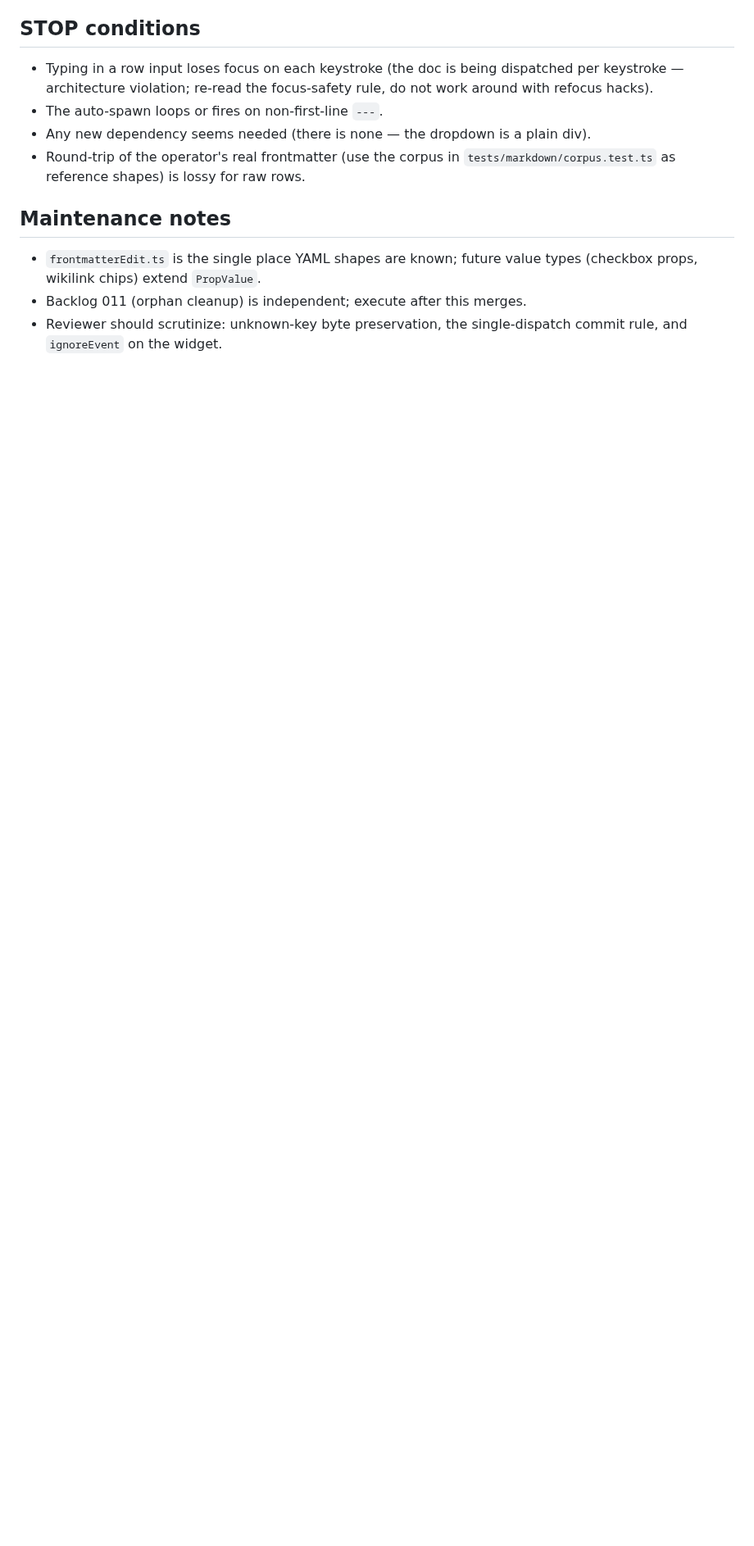
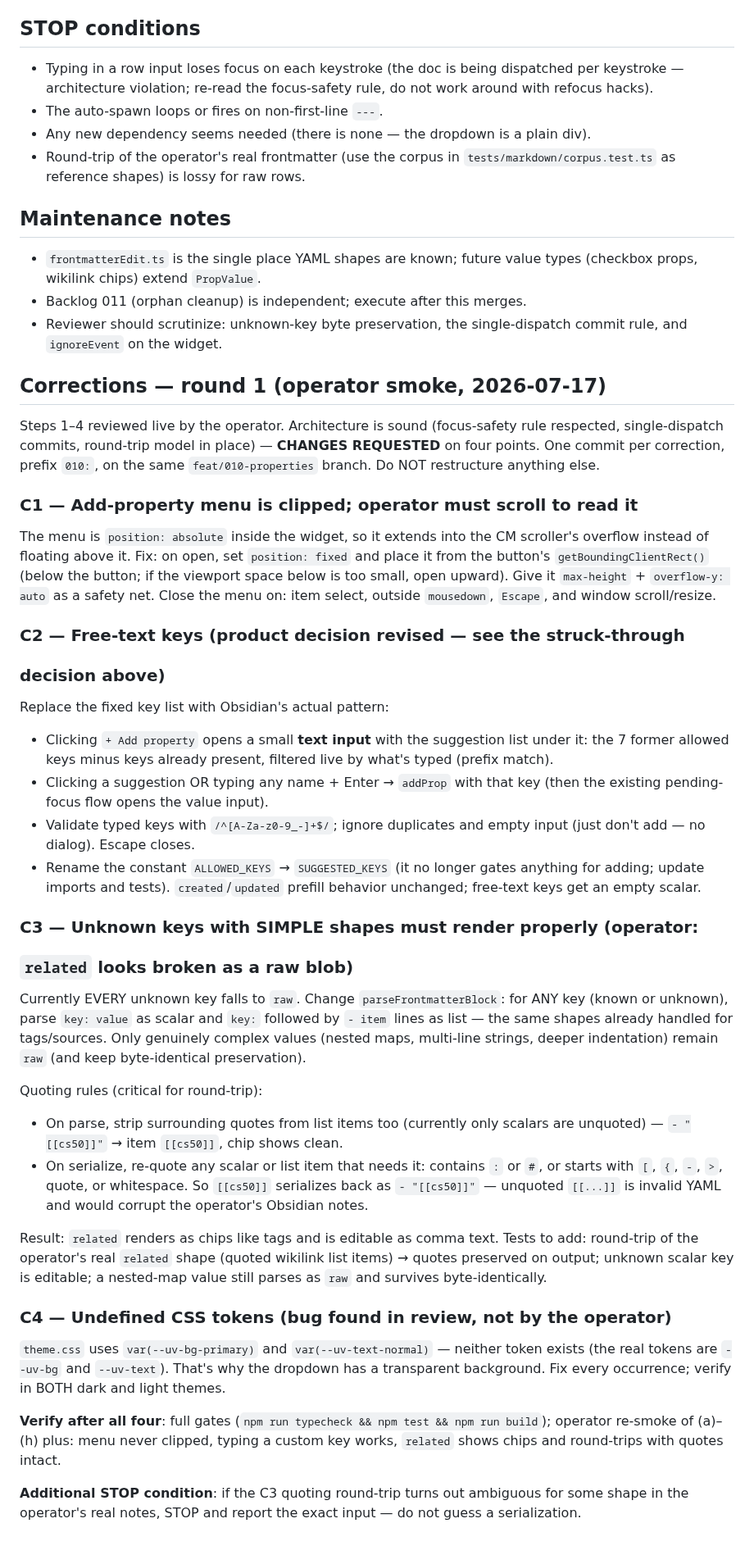
Before and after one commit to rifkiadam-stack/unvaulted, a Markdown page: plans/010-interactive-properties.md, the part around one of its changes. Shown at 82% size. GitHub-like rendering; blank space fills up the shorter version.

Commit message:
010: corrections round 1 - menu clipping, free-text keys, unknown-key rendering, CSS tokens
Co-Authored-By: Claude Fable 5 <noreply@anthropic.com>

```diff
--- a/plans/010-interactive-properties.md
+++ b/plans/010-interactive-properties.md
@@ -199,3 +202,73 @@ saves the updated YAML (verify in another editor).
 - Backlog 011 (orphan cleanup) is independent; execute after this merges.
 - Reviewer should scrutinize: unknown-key byte preservation, the single-dispatch
   commit rule, and `ignoreEvent` on the widget.
+
+## Corrections — round 1 (operator smoke, 2026-07-17)
+
+Steps 1–4 reviewed live by the operator. Architecture is sound (focus-safety
+rule respected, single-dispatch commits, round-trip model in place) —
+**CHANGES REQUESTED** on four points. One commit per correction, prefix `010:`,
+on the same `feat/010-properties` branch. Do NOT restructure anything else.
+
+### C1 — Add-property menu is clipped; operator must scroll to read it
+
+The menu is `position: absolute` inside the widget, so it extends into the
+CM scroller's overflow instead of floating above it. Fix: on open, set
+`position: fixed` and place it from the button's `getBoundingClientRect()`
+(below the button; if the viewport space below is too small, open upward).
+Give it `max-height` + `overflow-y: auto` as a safety net. Close the menu on:
+item select, outside `mousedown`, `Escape`, and window scroll/resize.
+
+### C2 — Free-text keys (product decision revised — see the struck-through
+### decision above)
+
+Replace the fixed key list with Obsidian's actual pattern:
+
+- Clicking `+ Add property` opens a small **text input** with the suggestion
+  list under it: the 7 former allowed keys minus keys already present,
+  filtered live by what's typed (prefix match).
+- Clicking a suggestion OR typing any name + Enter → `addProp` with that key
+  (then the existing pending-focus flow opens the value input).
+- Validate typed keys with `/^[A-Za-z0-9_-]+$/`; ignore duplicates and empty
+  input (just don't add — no dialog). Escape closes.
+- Rename the constant `ALLOWED_KEYS` → `SUGGESTED_KEYS` (it no longer gates
+  anything for adding; update imports and tests). `created`/`updated` prefill
+  behavior unchanged; free-text keys get an empty scalar.
+
+### C3 — Unknown keys with SIMPLE shapes must render properly (operator:
+### `related` looks broken as a raw blob)
+
+Currently EVERY unknown key falls to `raw`. Change `parseFrontmatterBlock`:
+for ANY key (known or unknown), parse `key: value` as scalar and `key:`
+followed by `- item` lines as list — the same shapes already handled for
+tags/sources. Only genuinely complex values (nested maps, multi-line strings,
+deeper indentation) remain `raw` (and keep byte-identical preservation).
+
+Quoting rules (critical for round-trip):
+- On parse, strip surrounding quotes from list items too (currently only
+  scalars are unquoted) — `- "[[cs50]]"` → item `[[cs50]]`, chip shows clean.
+- On serialize, re-quote any scalar or list item that needs it: contains `:`
+  or `#`, or starts with `[`, `{`, `-`, `>`, quote, or whitespace. So
+  `[[cs50]]` serializes back as `- "[[cs50]]"` — unquoted `[[...]]` is invalid
+  YAML and would corrupt the operator's Obsidian notes.
+
+Result: `related` renders as chips like tags and is editable as comma text.
+Tests to add: round-trip of the operator's real `related` shape (quoted
+wikilink list items) → quotes preserved on output; unknown scalar key is
+editable; a nested-map value still parses as `raw` and survives
+byte-identically.
+
+### C4 — Undefined CSS tokens (bug found in review, not by the operator)
+
+`theme.css` uses `var(--uv-bg-primary)` and `var(--uv-text-normal)` — neither
+token exists (the real tokens are `--uv-bg` and `--uv-text`). That's why the
+dropdown has a transparent background. Fix every occurrence; verify in BOTH
+dark and light themes.
+
+**Verify after all four**: full gates (`npm run typecheck && npm test &&
+npm run build`); operator re-smoke of (a)–(h) plus: menu never clipped, typing
+a custom key works, `related` shows chips and round-trips with quotes intact.
+
+**Additional STOP condition**: if the C3 quoting round-trip turns out
+ambiguous for some shape in the operator's real notes, STOP and report the
+exact input — do not guess a serialization.
```
Also changed, not shown: other parts of plans/010-interactive-properties.md (+5 -2 lines).
